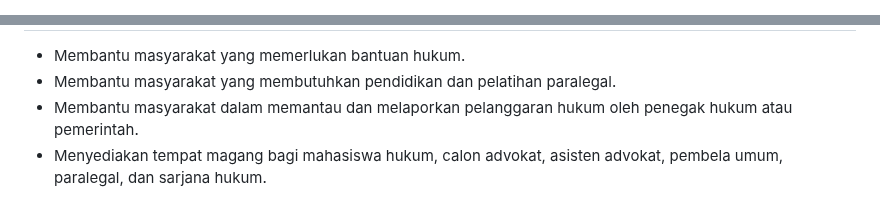
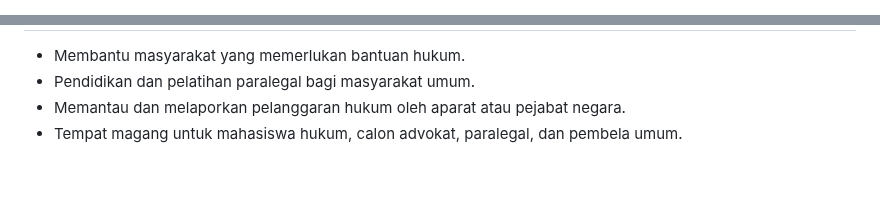
Before and after one commit to LBH-UIT/lbh-uit-website, a Markdown page: README.md, 2 parts joined by grey strips. GitHub-like rendering; blank space fills up the shorter version.

```diff
--- a/README.md
+++ b/README.md
@@ -7,2 +8,7 @@
   <link href="https://cdn.jsdelivr.net/npm/tailwindcss@2.2.19/dist/tailwind.min.css" rel="stylesheet">
+  <style>
+    body {
+      font-family: 'Poppins', sans-serif;
+    }
+  </style>
 </head>
@@ -57,7 +63,7 @@
         <li>Membantu masyarakat yang memerlukan bantuan hukum.</li>
-        <li>Membantu masyarakat yang membutuhkan pendidikan dan pelatihan paralegal.</li>
-        <li>Membantu masyarakat dalam memantau dan melaporkan pelanggaran hukum oleh penegak hukum atau pemerintah.</li>
-        <li>Menyediakan tempat magang bagi mahasiswa hukum, calon advokat, asisten advokat, pembela umum, paralegal, dan sarjana hukum.</li>
+        <li>Pendidikan dan pelatihan paralegal bagi masyarakat umum.</li>
+        <li>Memantau dan melaporkan pelanggaran hukum oleh aparat atau pejabat negara.</li>
+        <li>Tempat magang untuk mahasiswa hukum, calon advokat, paralegal, dan pembela umum.</li>
       </ul>
     </div>
   </section>
```
Also changed, not shown: other parts of README.md (+25 -24 lines).
